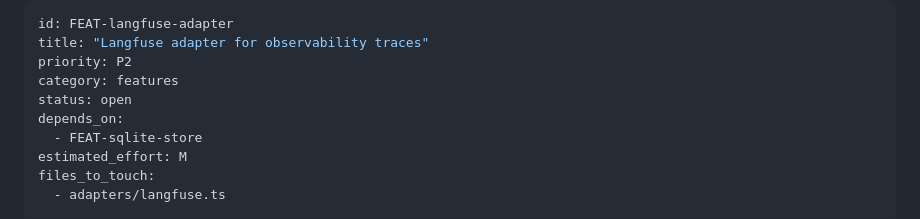
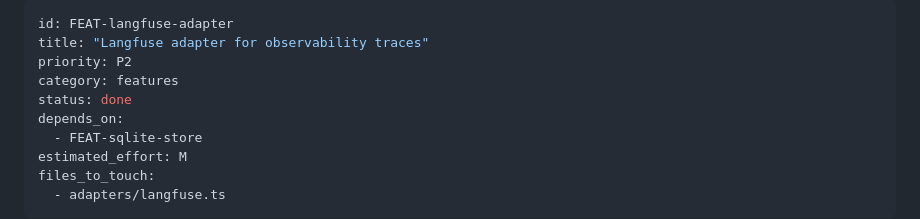
Before and after one commit to AndreJorgeLopes/proof-of-skill, a Markdown page: tasks/P2/FEAT-langfuse-adapter.md, the part around the change. Rendered like a GitHub page.

```diff
--- a/tasks/P2/FEAT-langfuse-adapter.md
+++ b/tasks/P2/FEAT-langfuse-adapter.md
@@ -3,7 +3,7 @@ id: FEAT-langfuse-adapter
 title: "Langfuse adapter for observability traces"
 priority: P2
 category: features
-status: open
+status: done
 depends_on:
   - FEAT-sqlite-store
 estimated_effort: M
```
Also changed, not shown: tasks/P1/FIX-sqlite-store-migration-safety.md (+1 -1 lines), tasks/P2/FEAT-non-disruptive-notify.md (+1 -1 lines).
